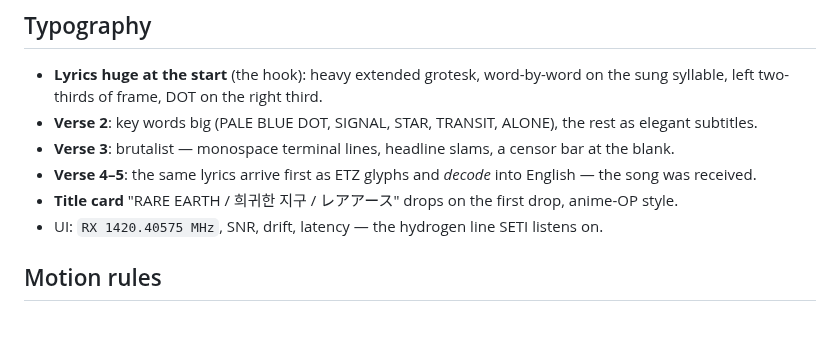
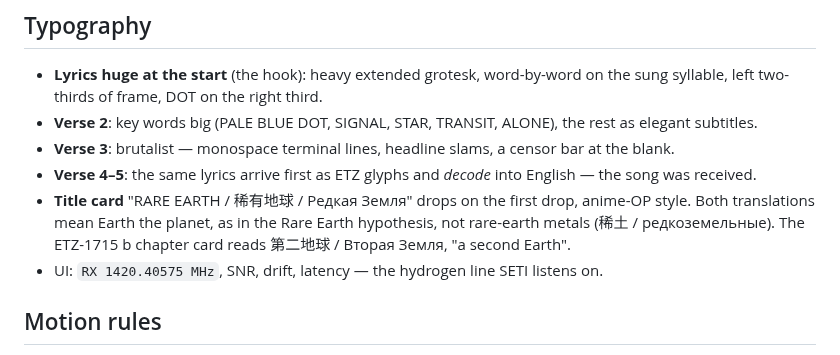
Before and after one commit to jadeqwang/rare-earth-techno-remix, a Markdown page: docs/TREATMENT.md, the part around the change. Drawn GitHub-style; blank space fills up the shorter version.

```diff
--- a/docs/TREATMENT.md
+++ b/docs/TREATMENT.md
@@ -79,7 +79,9 @@ Planets, dish arrays, the space elevator, signals, UI and all typography are pro
 * **Verse 2**: key words big (PALE BLUE DOT, SIGNAL, STAR, TRANSIT, ALONE), the rest as elegant subtitles.
 * **Verse 3**: brutalist — monospace terminal lines, headline slams, a censor bar at the blank.
 * **Verse 4–5**: the same lyrics arrive first as ETZ glyphs and *decode* into English — the song was received.
-* **Title card** "RARE EARTH / 희귀한 지구 / レアアース" drops on the first drop, anime-OP style.
+* **Title card** "RARE EARTH / 稀有地球 / Редкая Земля" drops on the first drop, anime-OP style. Both
+  translations mean Earth the planet, as in the Rare Earth hypothesis, not rare-earth metals (稀土 /
+  редкоземельные). The ETZ-1715 b chapter card reads 第二地球 / Вторая Земля, "a second Earth".
 * UI: `RX 1420.40575 MHz`, SNR, drift, latency — the hydrogen line SETI listens on.
 
 ## Motion rules
```
Also changed, not shown: README.md (+1 -1 lines), docs/storyboard.jpg, 11 other files.
